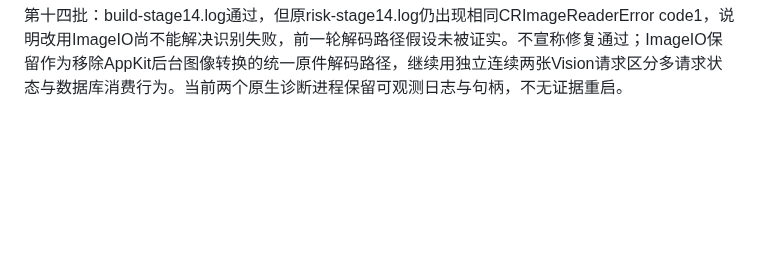
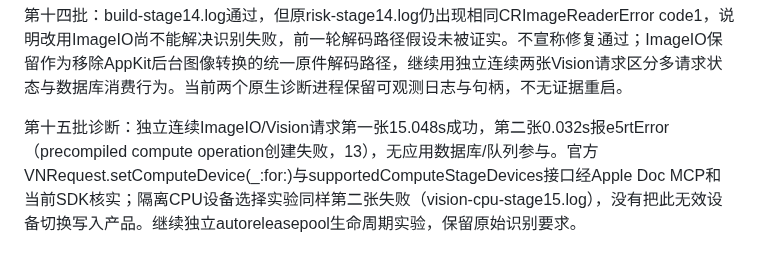
Before and after one commit to CyberDoctor2023/senseflow, a Markdown page: docs/PROJECT_REFACTOR_2026-10-08.md, the part around the change. Drawn GitHub-style; blank space fills up the shorter version.

Commit message:
docs(ocr): isolate repeated Vision engine failure from app scheduling

```diff
--- a/docs/PROJECT_REFACTOR_2026-10-08.md
+++ b/docs/PROJECT_REFACTOR_2026-10-08.md
@@ -153,3 +153,5 @@ OCR诊断：只读隔离数据库确认403已识别、405尚无结果，404已
 第十三批：build-stage13.log通过，risk-stage13.log捕获TextRecognition.CRImageReaderError code1并同样未通过。对比独立ImageIO解码成功与生产NSImage转换失败，改用ImageIO直接解码原始Data，不改变Vision语言/识别级别、不重试掩盖错误。删除无外部调用的NSImage/CGImage公开转发重载，保留核心识别私有入口。Apple Doc MCP选中Image I/O但symbol返回404，官方网页仅提供JS入口，记录检索限制；本次选择基于同原件实测，构建和原风险断言仍须验证。
 
 第十四批：build-stage14.log通过，但原risk-stage14.log仍出现相同CRImageReaderError code1，说明改用ImageIO尚不能解决识别失败，前一轮解码路径假设未被证实。不宣称修复通过；ImageIO保留作为移除AppKit后台图像转换的统一原件解码路径，继续用独立连续两张Vision请求区分多请求状态与数据库消费行为。当前两个原生诊断进程保留可观测日志与句柄，不无证据重启。
+
+第十五批诊断：独立连续ImageIO/Vision请求第一张15.048s成功，第二张0.032s报e5rtError（precompiled compute operation创建失败，13），无应用数据库/队列参与。官方VNRequest.setComputeDevice(_:for:)与supportedComputeStageDevices接口经Apple Doc MCP和当前SDK核实；隔离CPU设备选择实验同样第二张失败（vision-cpu-stage15.log），没有把此无效设备切换写入产品。继续独立autoreleasepool生命周期实验，保留原始识别要求。
```
